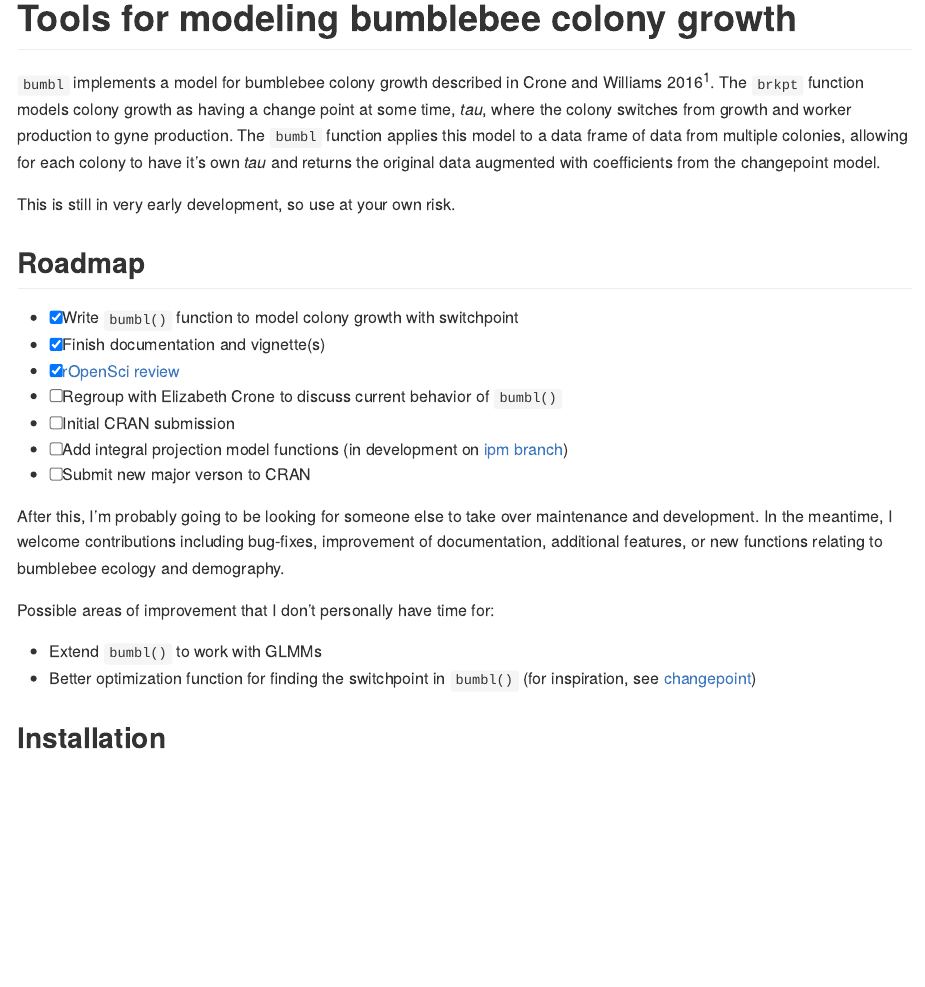
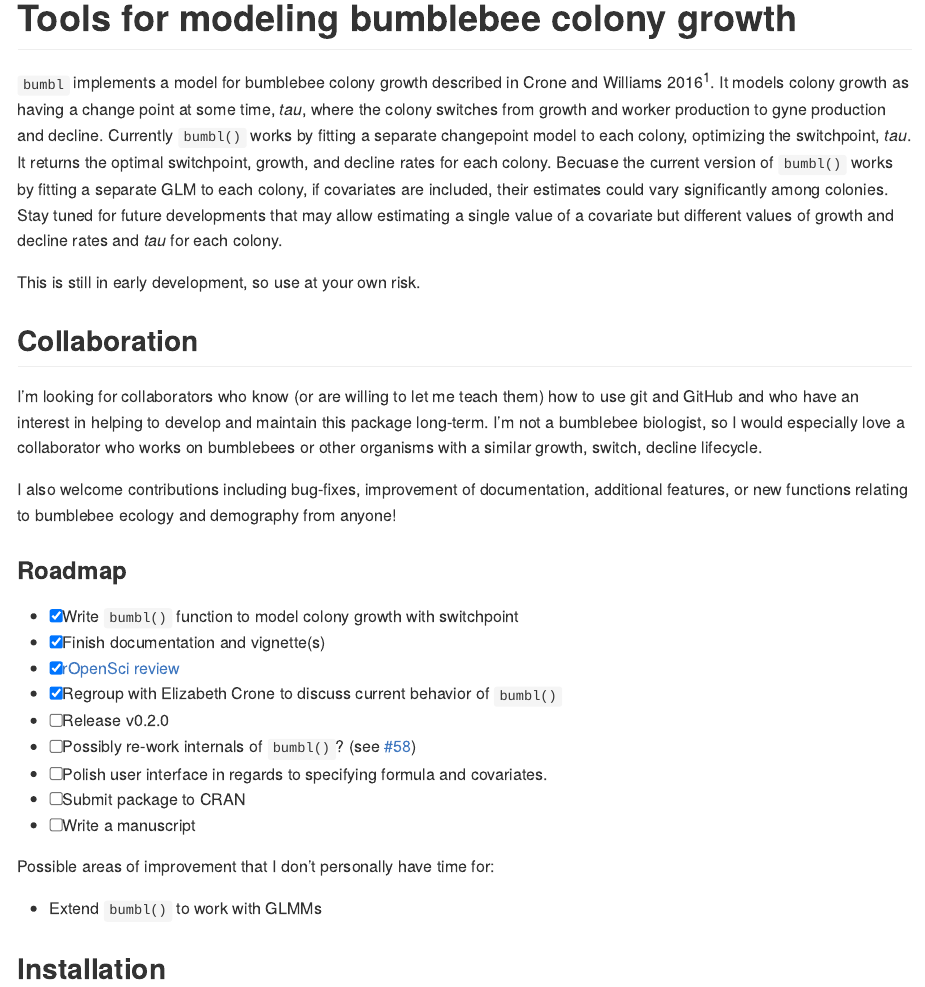
Before and after one commit to Aariq/bumbl, an R Markdown document (README.Rmd): the page in a window 1100 px wide, from its top. The pictures show the output file README.md that the author committed with the source, drawn offline in the style of GitHub; badge pictures from the web are left out.

Commit message:
update README after talking with Elizabeth

```diff
--- a/README.Rmd
+++ b/README.Rmd
@@ -22,28 +22,33 @@ knitr::opts_chunk$set(
 
 <!-- badges: end -->
 
-`bumbl` implements a model for bumblebee colony growth described in Crone and Williams 2016^1^. The `brkpt` function models colony growth as having a change point at some time, *tau*, where the colony switches from growth and worker production to gyne production.  The `bumbl` function applies this model to a data frame of data from multiple colonies, allowing for each colony to have it's own *tau* and returns the original data augmented with coefficients from the changepoint model.
+`bumbl` implements a model for bumblebee colony growth described in Crone and Williams 2016^1^. It models colony growth as having a change point at some time, *tau*, where the colony switches from growth and worker production to gyne production and decline.  Currently `bumbl()` works by fitting a separate changepoint model to each colony, optimizing the switchpoint, *tau*. It returns the optimal switchpoint, growth, and decline rates for each colony. Becuase the current version of `bumbl()` works by fitting a separate GLM to each colony, if covariates are included, their estimates could vary significantly among colonies.  Stay tuned for future developments that may allow estimating a single value of a covariate but different values of growth and decline rates and *tau* for each colony.
 
-This is still in very early development, so use at your own risk.
+This is still in early development, so use at your own risk.
 
-## Roadmap
+## Collaboration
+
+I'm looking for collaborators who know (or are willing to let me teach them) how to use git and GitHub and who have an interest in helping to develop and maintain this package long-term.  I'm not a bumblebee biologist, so I would especially love a collaborator who works on bumblebees or other organisms with a similar growth, switch, decline lifecycle.
+
+I also welcome contributions including bug-fixes, improvement of documentation, additional features, or new functions relating to bumblebee ecology and demography from anyone!
+
+### Roadmap
 
   - [x] Write `bumbl()` function to model colony growth with switchpoint
   - [x] Finish documentation and vignette(s)
   - [x] [rOpenSci
     review](https://github.com/ropenscilabs/statistical-software-review/issues/2)
-  - [ ] Regroup with Elizabeth Crone to discuss current behavior of `bumbl()`
-  - [ ] Initial CRAN submission
-  - [ ] Add integral projection model functions (in development on [ipm
-    branch](https://github.com/Aariq/bumbl/tree/ipm))
-  - [ ] Submit new major verson to CRAN
-
-After this, I'm probably going to be looking for someone else to take over maintenance and development.  In the meantime, I welcome contributions including bug-fixes, improvement of documentation, additional features, or new functions relating to bumblebee ecology and demography.
+  - [x] Regroup with Elizabeth Crone to discuss current behavior of `bumbl()`
+  - [ ] Release v0.2.0
+  - [ ] Possibly re-work internals of `bumbl()`? (see [#58](https://github.com/Aariq/bumbl/issues/58))
+  - [ ] Polish user interface in regards to specifying formula and covariates.
+  - [ ] Submit package to CRAN
+  - [ ] Write a manuscript
 
 Possible areas of improvement that I don't personally have time for:
 
 - Extend `bumbl()` to work with GLMMs
-- Better optimization function for finding the switchpoint in `bumbl()` (for inspiration, see [changepoint](https://github.com/rkillick/changepoint/))
+
 
 ## Installation
 
```
Also changed, not shown: README.md, 1 other file.
